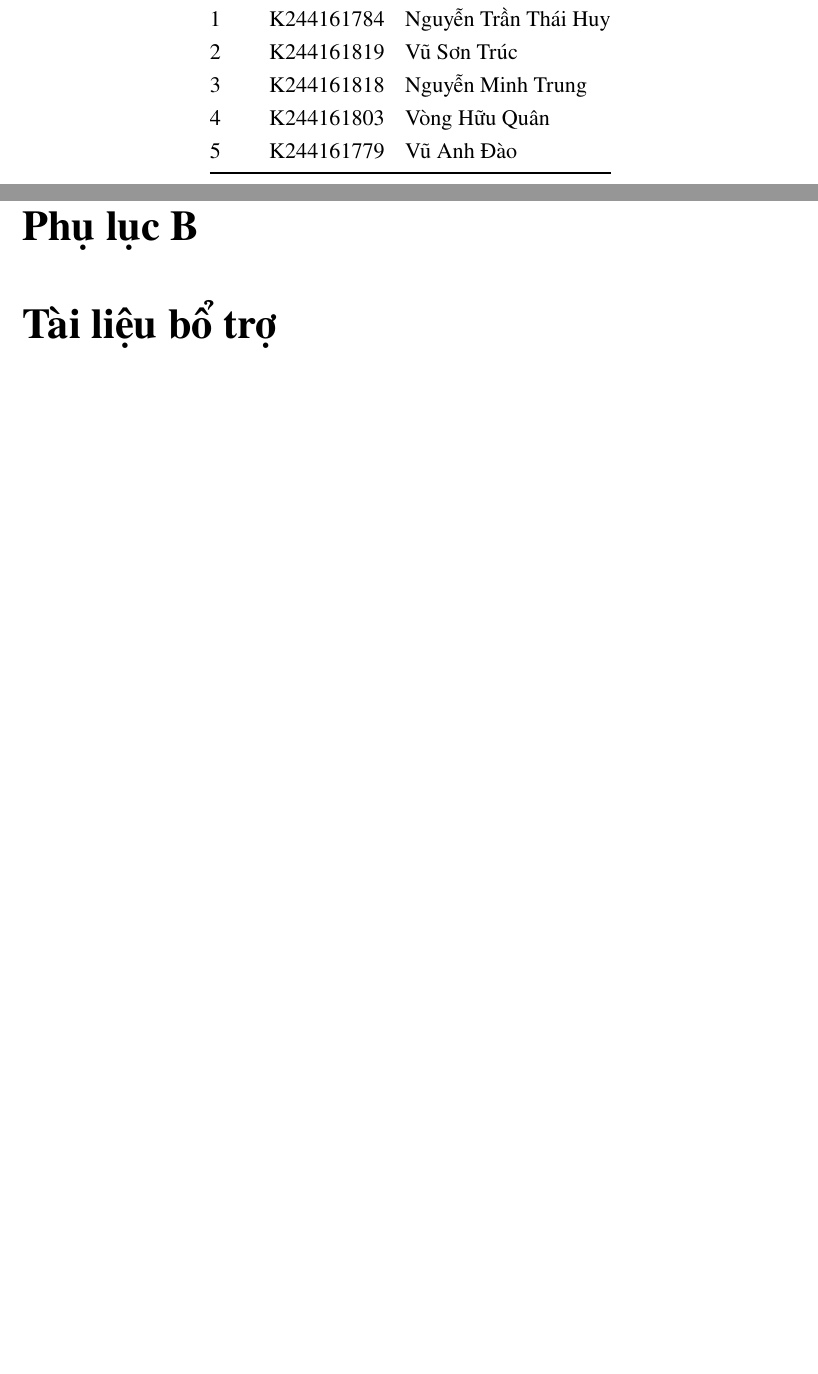
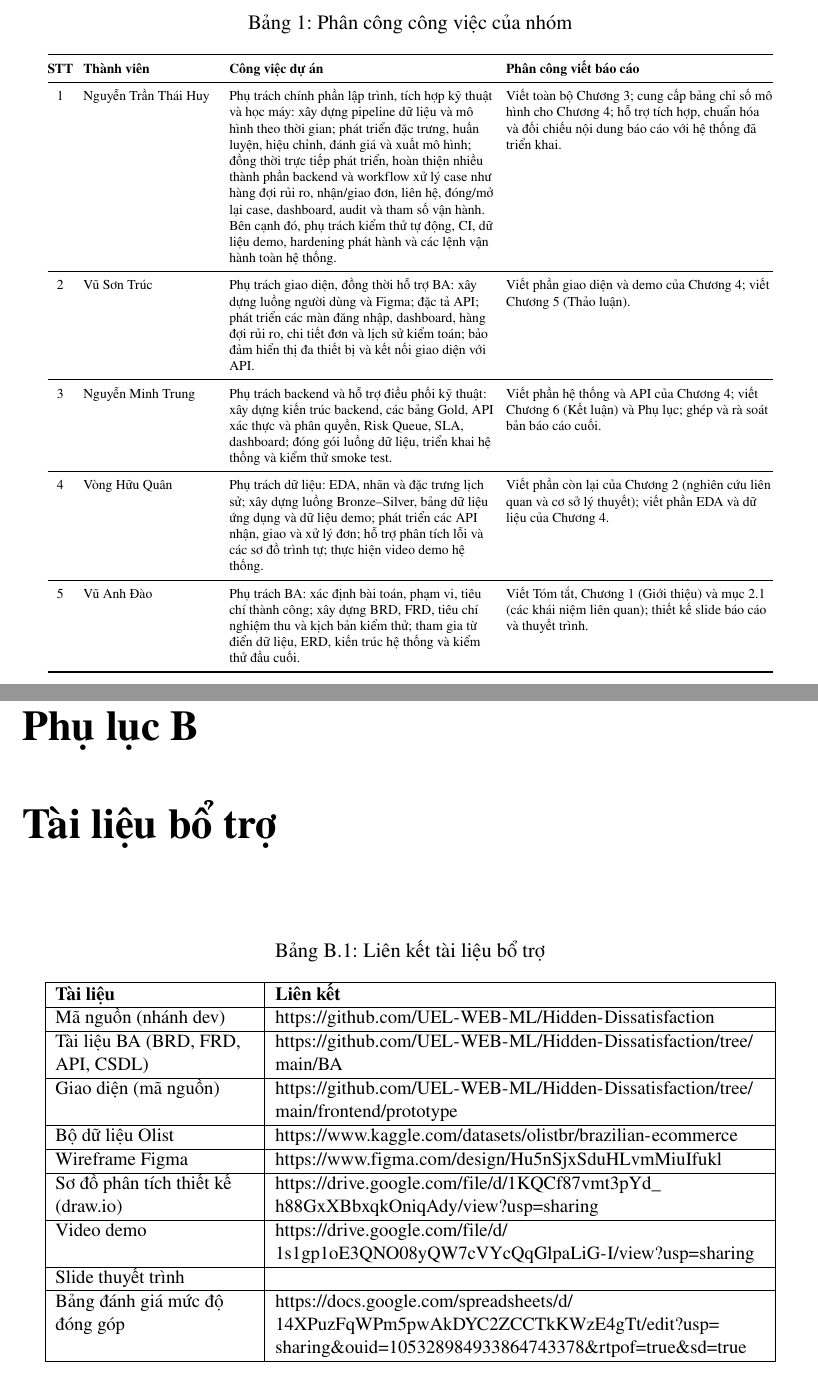
Before and after one commit to UEL-WEB-ML/Hidden-Dissatisfaction, a LaTeX thesis (Thesis/latex/main.tex): two parts of pages 3 and 88 of 88 before the commit and two parts of pages 4 and 90 of 90 after it, joined at a grey line, cut at the place of the change, the shorter picture padded with empty space. Compiled offline with pdfLaTeX.

Commit message:
docs(thesis): add team assignments and contribution records

```diff
--- a/Thesis/latex/main.tex
+++ b/Thesis/latex/main.tex
@@ -93,7 +88,0 @@ STT & MSSV & Họ và tên \\
-1 & K244161784 & Nguyễn Trần Thái Huy \\
-2 & K244161819 & Vũ Sơn Trúc \\
-3 & K244161818 & Nguyễn Minh Trung \\
-4 & K244161803 & Vòng Hữu Quân \\
-5 & K244161779 & Vũ Anh Đào \\
-\bottomrule
-\end{tabular}
@@ -101,3 +109,37 @@ STT & MSSV & Họ và tên \\
+\begin{table}[!htbp]
+\centering
+\caption{Phân công công việc của nhóm}\label{tab:team-assignment}
+\scriptsize
+\setlength{\tabcolsep}{3pt}
+\renewcommand{\arraystretch}{1.05}
+\begin{tabular}{@{}cL{2.8cm}L{5.5cm}L{5.5cm}@{}}
+\toprule
+\textbf{STT} & \textbf{Thành viên} & \textbf{Công việc dự án} & \textbf{Phân công viết báo cáo} \\
+\midrule
+1 & Nguyễn Trần Thái Huy &
+Phụ trách chính phần lập trình, tích hợp kỹ thuật và học máy: xây dựng pipeline dữ liệu và mô hình theo thời gian; phát triển đặc trưng, huấn luyện, hiệu chỉnh, đánh giá và xuất mô hình; đồng thời trực tiếp phát triển, hoàn thiện nhiều thành phần backend và workflow xử lý case như hàng đợi rủi ro, nhận/giao đơn, liên hệ, đóng/mở lại case, dashboard, audit và tham số vận hành. Bên cạnh đó, phụ trách kiểm thử tự động, CI, dữ liệu demo, hardening phát hành và các lệnh vận hành toàn hệ thống. &
+Viết toàn bộ Chương 3; cung cấp bảng chỉ số mô hình cho Chương 4; hỗ trợ tích hợp, chuẩn hóa và đối chiếu nội dung báo cáo với hệ thống đã triển khai. \\
+\midrule
+2 & Vũ Sơn Trúc &
+Phụ trách giao diện, đồng thời hỗ trợ BA: xây dựng luồng người dùng và Figma; đặc tả API; phát triển các màn đăng nhập, dashboard, hàng đợi rủi ro, chi tiết đơn và lịch sử kiểm toán; bảo đảm hiển thị đa thiết bị và kết nối giao diện với API. &
+Viết phần giao diện và demo của Chương 4; viết Chương 5 (Thảo luận). \\
+\midrule
+3 & Nguyễn Minh Trung &
+Phụ trách backend và hỗ trợ điều phối kỹ thuật: xây dựng kiến trúc backend, các bảng Gold, API xác thực và phân quyền, Risk Queue, SLA, dashboard; đóng gói luồng dữ liệu, triển khai hệ thống và kiểm thử smoke test. &
+Viết phần hệ thống và API của Chương 4; viết Chương 6 (Kết luận) và Phụ lục; ghép và rà soát bản báo cáo cuối. \\
+\midrule
+4 & Vòng Hữu Quân &
+Phụ trách dữ liệu: EDA, nhãn và đặc trưng lịch sử; xây dựng luồng Bronze--Silver, bảng dữ liệu ứng dụng và dữ liệu demo; phát triển các API nhận, giao và xử lý đơn; hỗ trợ phân tích lỗi và các sơ đồ trình tự; thực hiện video demo hệ thống. &
+Viết phần còn lại của Chương 2 (nghiên cứu liên quan và cơ sở lý thuyết); viết phần EDA và dữ liệu của Chương 4. \\
+\midrule
+5 & Vũ Anh Đào &
+Phụ trách BA: xác định bài toán, phạm vi, tiêu chí thành công; xây dựng BRD, FRD, tiêu chí nghiệm thu và kịch bản kiểm thử; tham gia từ điển dữ liệu, ERD, kiến trúc hệ thống và kiểm thử đầu cuối. &
+Viết Tóm tắt, Chương 1 (Giới thiệu) và mục 2.1 (các khái niệm liên quan); thiết kế slide báo cáo và thuyết trình. \\
+\bottomrule
+\end{tabular}
+\end{table}
+\clearpage
+
    % Lời cảm ơn, Lời cam kết
 \tableofcontents
 \listoffigures\addcontentsline{toc}{chapter}{Danh mục hình ảnh}
@@ -1506,5 +1548,44 @@ Tái lập    & Seed & 42 \\
 \bottomrule
 \end{tabular}
 \end{table}
- \chapter{Tài liệu bổ trợ}
+\chapter{Tài liệu bổ trợ}
+
+\begin{table}[htbp]
+\centering
+\small
+\caption{Liên kết tài liệu bổ trợ}
+\label{tab:supplementary-links}
+\begin{tabular}{|L{4.1cm}|L{10.1cm}|}
+\hline
+\textbf{Tài liệu} & \textbf{Liên kết} \\
+\hline
+Mã nguồn (nhánh dev) &
+\url{https://github.com/UEL-WEB-ML/Hidden-Dissatisfaction} \\
+\hline
+Tài liệu BA (BRD, FRD, API, CSDL) &
+\url{https://github.com/UEL-WEB-ML/Hidden-Dissatisfaction/tree/main/BA} \\
+\hline
+Giao diện (mã nguồn) &
+\url{https://github.com/UEL-WEB-ML/Hidden-Dissatisfaction/tree/main/frontend/prototype} \\
+\hline
+Bộ dữ liệu Olist &
+\url{https://www.kaggle.com/datasets/olistbr/brazilian-ecommerce} \\
+\hline
+Wireframe Figma &
+\url{https://www.figma.com/design/Hu5nSjxSduHLvmMiuIfukl} \\
+\hline
+Sơ đồ phân tích thiết kế (draw.io) &
+\url{https://drive.google.com/file/d/1KQCf87vmt3pYd_h88GxXBbxqkOniqAdy/view?usp=sharing} \\
+\hline
+Video demo &
+\url{https://drive.google.com/file/d/1s1gp1oE3QNO08yQW7cVYcQqGlpaLiG-I/view?usp=sharing} \\
+\hline
+Slide thuyết trình &
+\url{} \\
+\hline
+Bảng đánh giá mức độ đóng góp &
+\url{https://docs.google.com/spreadsheets/d/14XPuzFqWPm5pwAkDYC2ZCCTkKWzE4gTt/edit?usp=sharing&ouid=105328984933864743378&rtpof=true&sd=true} \\
+\hline
+\end{tabular}
+\end{table}
 \end{document}
```
Also changed, not shown: Thesis/latex/main.tex (25 more changed lines), 1 other file.
